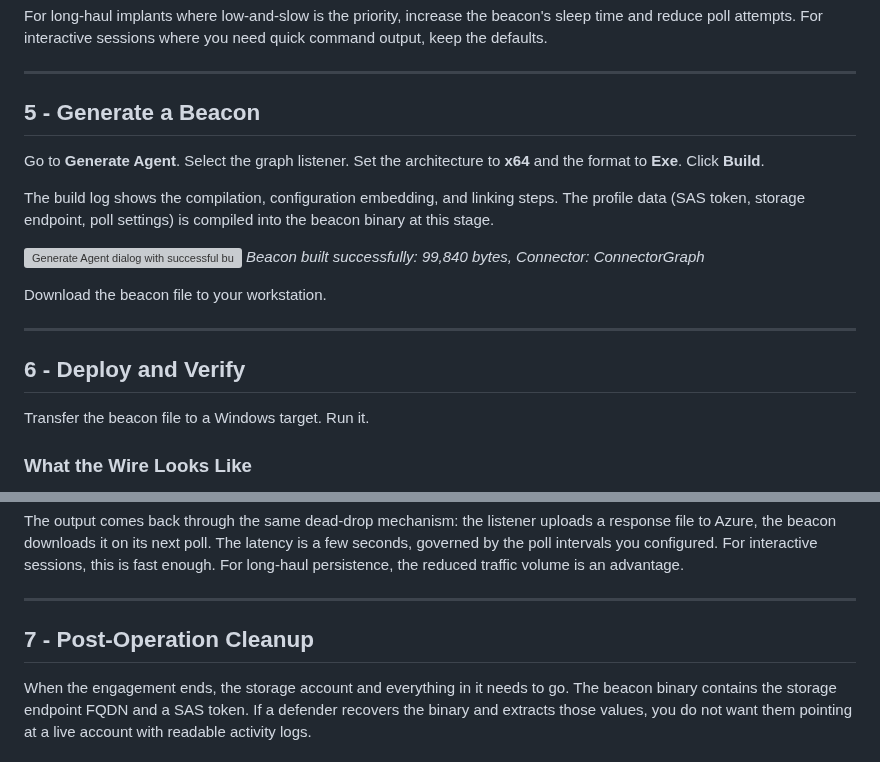
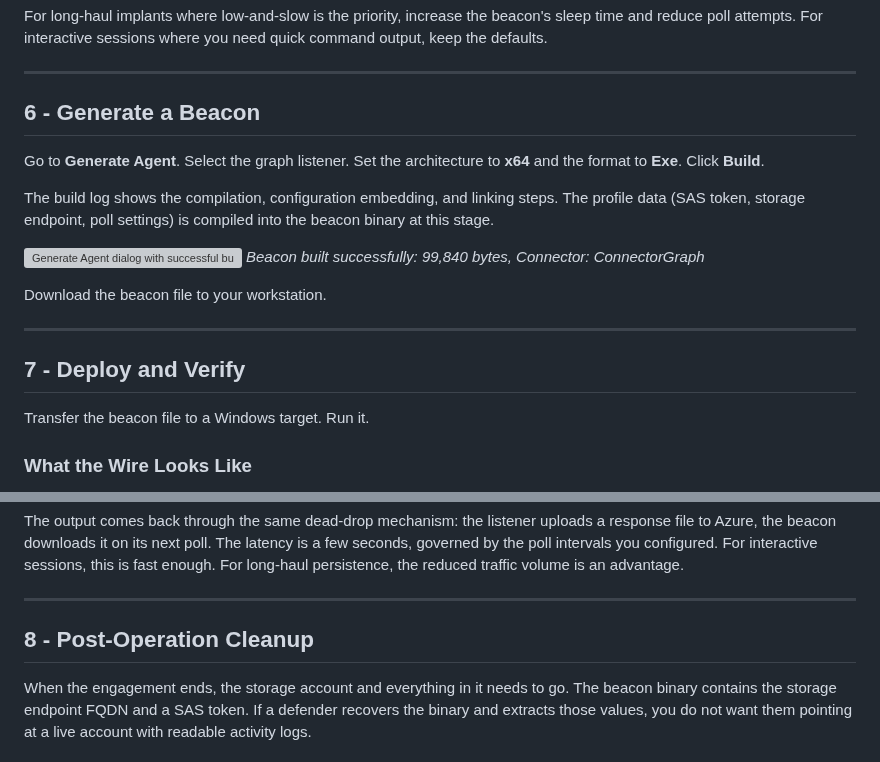
Before and after one commit to stillbigjosh/stillbigjosh.github.io, a Markdown page: writeups/adaptix-graph-c2.md, 2 parts joined by grey strips. Rendered like a GitHub page; grey boxes are pictures that could not be loaded.

```diff
--- a/writeups/adaptix-graph-c2.md
+++ b/writeups/adaptix-graph-c2.md
@@ -181,7 +218,7 @@ For long-haul implants where low-and-slow is the priority, increase the beacon's
 
 ---
 
-## 5 - Generate a Beacon
+## 6 - Generate a Beacon
 
 Go to **Generate Agent**. Select the graph listener. Set the architecture to **x64** and the format to **Exe**. Click **Build**.
 
@@ -194,7 +231,7 @@ Download the beacon file to your workstation.
 
 ---
 
-## 6 - Deploy and Verify
+## 7 - Deploy and Verify
 
 Transfer the beacon file to a Windows target. Run it.
 
@@ -243,7 +280,7 @@ The output comes back through the same dead-drop mechanism: the listener uploads
 
 ---
 
-## 7 - Post-Operation Cleanup
+## 8 - Post-Operation Cleanup
 
 When the engagement ends, the storage account and everything in it needs to go. The beacon binary contains the storage endpoint FQDN and a SAS token. If a defender recovers the binary and extracts those values, you do not want them pointing at a live account with readable activity logs.
 
```
Also changed, not shown: other parts of writeups/adaptix-graph-c2.md (+39 -2 lines).
